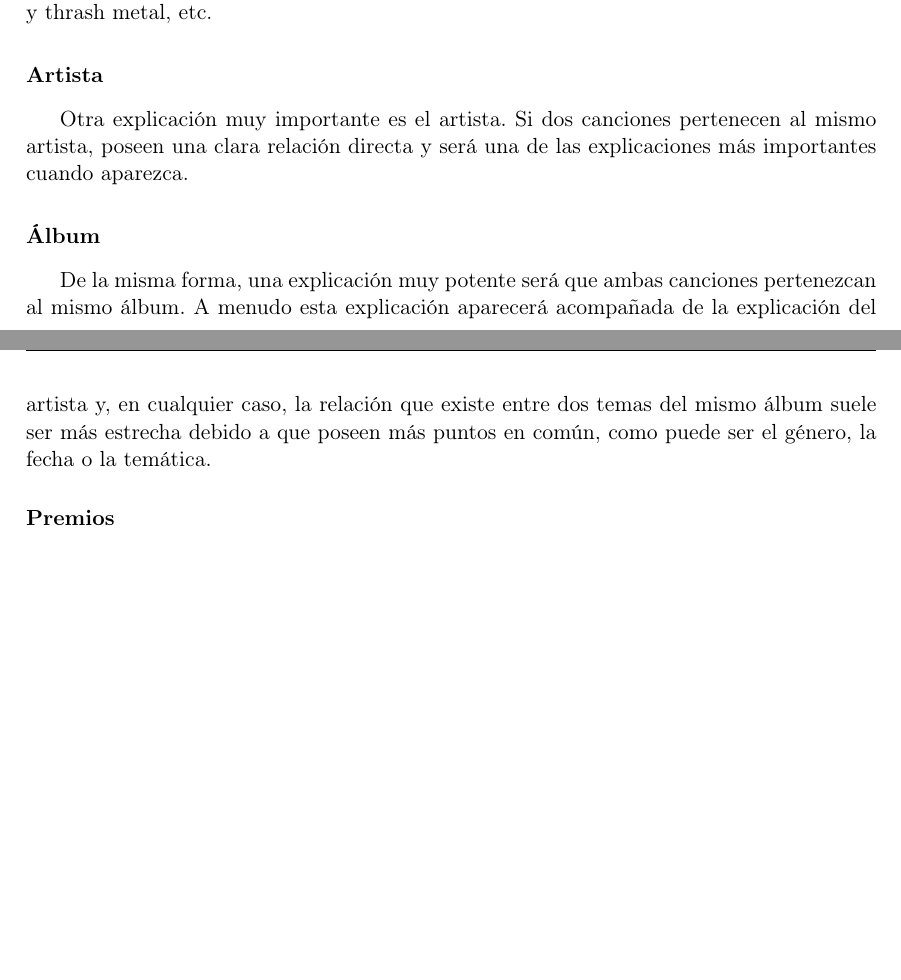
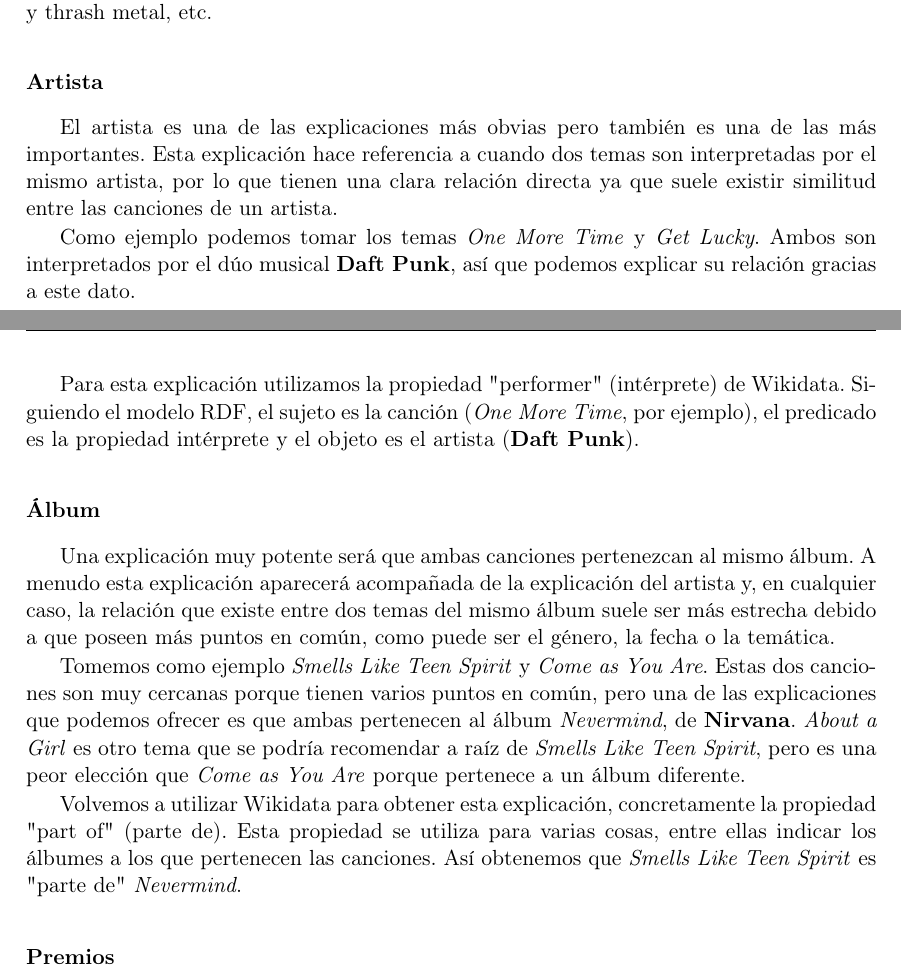
Before and after one commit to Adrigarr/TFG-2019-Memoria, a LaTeX book (TFMTeXiS.tex, which reads Capitulos/DescripcionTrabajo.tex): two parts of pages 28 and 29 of 42, joined at a grey line, cut so that both start at the same text, the shorter picture padded with empty space. Compiled offline with pdfLaTeX; a LaTeX package or settings file that is missing is left out.

Commit message:
Ampliación explicaciones 1
Se amplían las explicaciones Artista y Álbum.

```diff
--- a/Capitulos/DescripcionTrabajo.tex
+++ b/Capitulos/DescripcionTrabajo.tex
@@ -55,11 +55,19 @@ Siguiendo este principio, nos encontramos una situación similar con las década
 
 \subsubsection*{Artista}
 
-Otra explicación muy importante es el artista. Si dos canciones pertenecen al mismo artista, poseen una clara relación directa y será una de las explicaciones más importantes cuando aparezca.
+El artista es una de las explicaciones más obvias pero también es una de las más importantes. Esta explicación hace referencia a cuando dos temas son interpretadas por el mismo artista, por lo que tienen una clara relación directa ya que suele existir similitud entre las canciones de un artista.
+
+Como ejemplo podemos tomar los temas \textit{One More Time} y \textit{Get Lucky}. Ambos son interpretados por el dúo musical \textbf{Daft Punk}, así que podemos explicar su relación gracias a este dato.
+
+Para esta explicación utilizamos la propiedad "performer" (intérprete) de Wikidata. Siguiendo el modelo RDF, el sujeto es la canción (\textit{One More Time}, por ejemplo), el predicado es la propiedad intérprete y el objeto es el artista (\textbf{Daft Punk}).
 
 \subsubsection*{Álbum}
 
-De la misma forma, una explicación muy potente será que ambas canciones pertenezcan al mismo álbum. A menudo esta explicación aparecerá acompañada de la explicación del artista y, en cualquier caso, la relación que existe entre dos temas del mismo álbum suele ser más estrecha debido a que poseen más puntos en común, como puede ser el género, la fecha o la temática.
+Una explicación muy potente será que ambas canciones pertenezcan al mismo álbum. A menudo esta explicación aparecerá acompañada de la explicación del artista y, en cualquier caso, la relación que existe entre dos temas del mismo álbum suele ser más estrecha debido a que poseen más puntos en común, como puede ser el género, la fecha o la temática.
+
+Tomemos como ejemplo \textit{Smells Like Teen Spirit} y \textit{Come as You Are}. Estas dos canciones son muy cercanas porque tienen varios puntos en común, pero una de las explicaciones que podemos ofrecer es que ambas pertenecen al álbum \textit{Nevermind}, de \textbf{Nirvana}. \textit{About a Girl} es otro tema que se podría recomendar a raíz de \textit{Smells Like Teen Spirit}, pero es una peor elección que \textit{Come as You Are} porque pertenece a un álbum diferente.
+
+Volvemos a utilizar Wikidata para obtener esta explicación, concretamente la propiedad "part of" (parte de). Esta propiedad se utiliza para varias cosas, entre ellas indicar los álbumes a los que pertenecen las canciones. Así obtenemos que \textit{Smells Like Teen Spirit} es "parte de" \textit{Nevermind}.
 
 \subsubsection*{Premios}
 
```
Also changed, not shown: TFMTeXiS.pdf, 1 other file.
